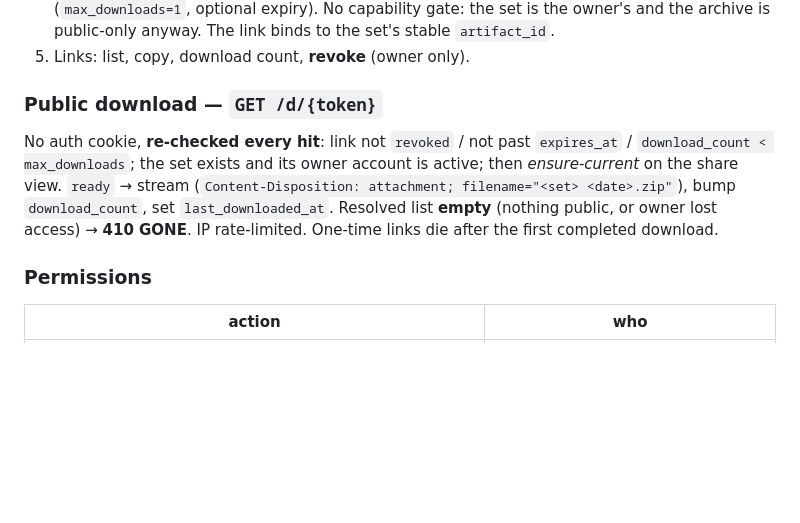
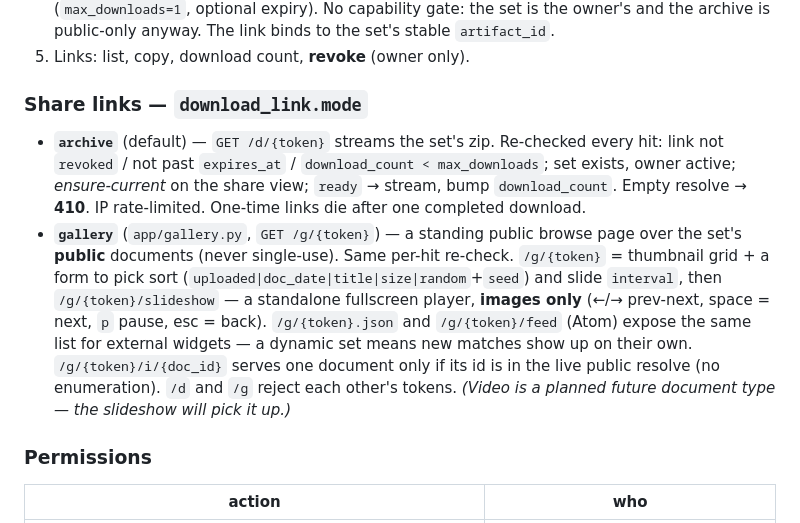
Before and after one commit to morphey83/docs_classifier, a Markdown page: docs/architecture.md, the part around the change. GitHub-like rendering; blank space fills up the shorter version.

Commit message:
Docs: architecture §15 — share-link modes (archive / gallery)
Co-Authored-By: Claude Sonnet 5 <noreply@anthropic.com>

```diff
--- a/docs/architecture.md
+++ b/docs/architecture.md
@@ -904,15 +904,24 @@ button: *«В архив войдут все документы ваших до
    to the set's stable `artifact_id`.
 5. Links: list, copy, download count, **revoke** (owner only).
 
-### Public download — `GET /d/{token}`
+### Share links — `download_link.mode`
 
-No auth cookie, **re-checked every hit**: link not `revoked` / not past
-`expires_at` / `download_count < max_downloads`; the set exists and its owner
-account is active; then *ensure-current* on the share view. `ready` → stream
-(`Content-Disposition: attachment; filename="<set> <date>.zip"`), bump
-`download_count`, set `last_downloaded_at`. Resolved list **empty** (nothing
-public, or owner lost access) → **410 GONE**. IP rate-limited. One-time links
-die after the first completed download.
+- **`archive`** (default) — `GET /d/{token}` streams the set's zip. Re-checked
+  every hit: link not `revoked` / not past `expires_at` /
+  `download_count < max_downloads`; set exists, owner active; *ensure-current*
+  on the share view; `ready` → stream, bump `download_count`. Empty resolve →
+  **410**. IP rate-limited. One-time links die after one completed download.
+- **`gallery`** (`app/gallery.py`, `GET /g/{token}`) — a standing public
+  browse page over the set's **public** documents (never single-use). Same
+  per-hit re-check. `/g/{token}` = thumbnail grid + a form to pick sort
+  (`uploaded|doc_date|title|size|random`+`seed`) and slide `interval`, then
+  `/g/{token}/slideshow` — a standalone fullscreen player, **images only**
+  (←/→ prev-next, space = next, `p` pause, esc = back). `/g/{token}.json` and
+  `/g/{token}/feed` (Atom) expose the same list for external widgets — a
+  dynamic set means new matches show up on their own. `/g/{token}/i/{doc_id}`
+  serves one document only if its id is in the live public resolve (no
+  enumeration). `/d` and `/g` reject each other's tokens. *(Video is a planned
+  future document type — the slideshow will pick it up.)*
 
 ### Permissions
 
```
